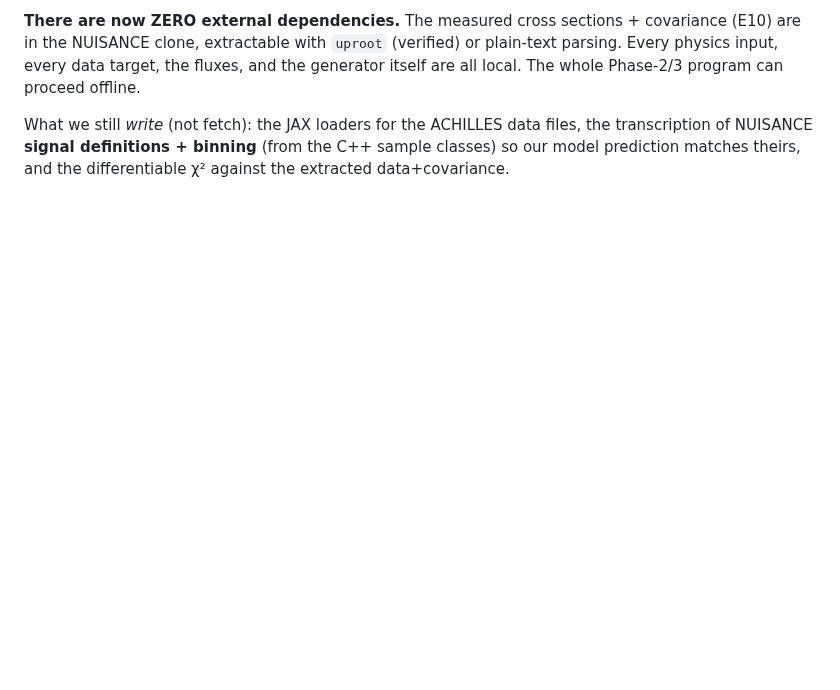
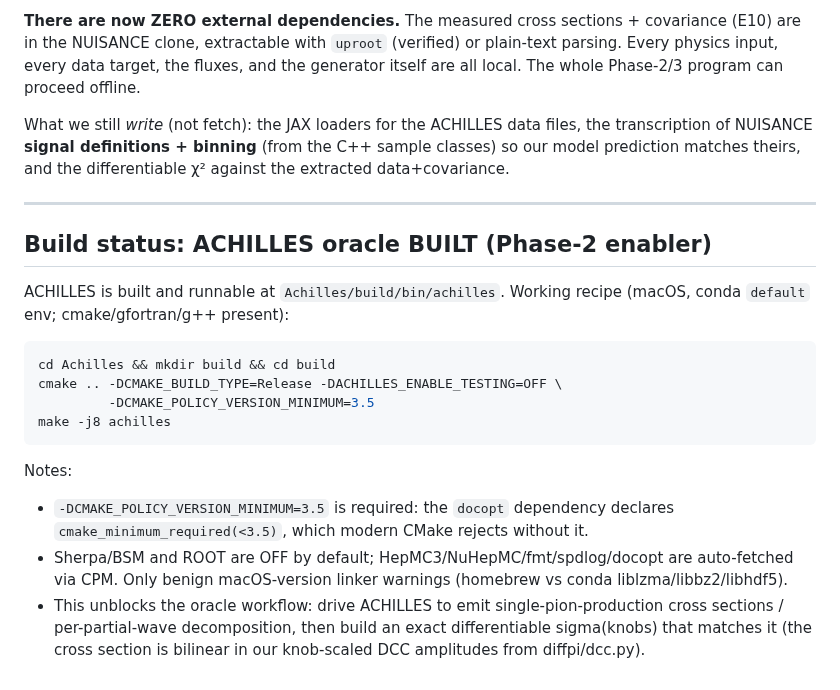
Before and after one commit to cesarjesusvalls/ADoNIS, a Markdown page: INPUTS.md, the part around the change. Drawn GitHub-style; blank space fills up the shorter version.

Commit message:
Phase 2: ACHILLES oracle built (record working build recipe)
Built ACHILLES at Achilles/build/bin/achilles (runs). Recipe needs
-DCMAKE_POLICY_VERSION_MINIMUM=3.5 (docopt dep uses pre-3.5 cmake_minimum_required);
Sherpa/ROOT off by default, HepMC3/NuHepMC/fmt/spdlog auto-fetched. This is the
oracle for validating the differentiable DCC cross-section assembly.

````diff
--- a/INPUTS.md
+++ b/INPUTS.md
@@ -140,3 +140,28 @@ What we still *write* (not fetch): the JAX loaders for the ACHILLES data files,
 transcription of NUISANCE **signal definitions + binning** (from the C++ sample
 classes) so our model prediction matches theirs, and the differentiable χ² against
 the extracted data+covariance.
+
+---
+
+## Build status: ACHILLES oracle BUILT (Phase-2 enabler)
+
+ACHILLES is built and runnable at `Achilles/build/bin/achilles`. Working recipe
+(macOS, conda `default` env; cmake/gfortran/g++ present):
+
+```bash
+cd Achilles && mkdir build && cd build
+cmake .. -DCMAKE_BUILD_TYPE=Release -DACHILLES_ENABLE_TESTING=OFF \
+         -DCMAKE_POLICY_VERSION_MINIMUM=3.5
+make -j8 achilles
+```
+
+Notes:
+- `-DCMAKE_POLICY_VERSION_MINIMUM=3.5` is required: the `docopt` dependency declares
+  `cmake_minimum_required(<3.5)`, which modern CMake rejects without it.
+- Sherpa/BSM and ROOT are OFF by default; HepMC3/NuHepMC/fmt/spdlog/docopt are
+  auto-fetched via CPM. Only benign macOS-version linker warnings (homebrew vs conda
+  liblzma/libbz2/libhdf5).
+- This unblocks the oracle workflow: drive ACHILLES to emit single-pion-production
+  cross sections / per-partial-wave decomposition, then build an exact differentiable
+  sigma(knobs) that matches it (the cross section is bilinear in our knob-scaled DCC
+  amplitudes from diffpi/dcc.py).
````
